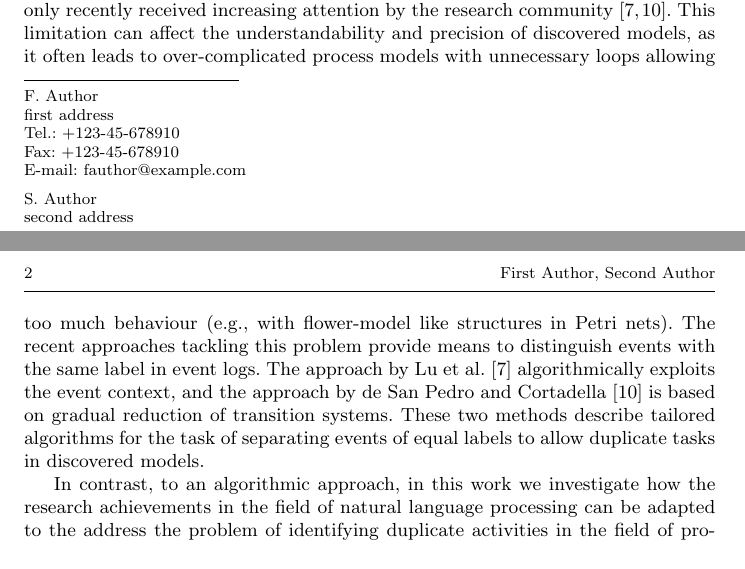
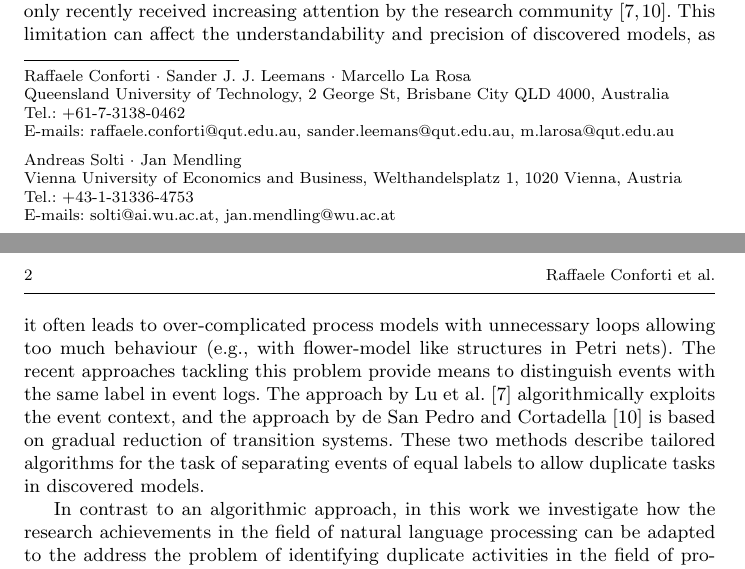
Before and after one commit to AndreasRoggeSolti/DuplicateLabels, a LaTeX paper (main.tex): two parts of pages 1 and 2 of 3, joined at a grey line, cut so that both start at the same text. Compiled offline with pdfLaTeX.

Commit message:
related work + author list

```diff
--- a/main.tex
+++ b/main.tex
@@ -54,21 +54,27 @@
 
 %\titlerunning{Short form of title}        % if too long for running head
 
-\author{First Author         \and
-        Second Author %etc.
+\author{{Raffaele Conforti} \and
+	{Andreas Solti} \and
+	{Sander~J.J.~Leemans} \and
+	{Marcello {La Rosa}} \and
+	{Jan Mendling}
 }
 
 %\authorrunning{Short form of author list} % if too long for running head
 
-\institute{F. Author \at
-              first address \\
-              Tel.: +123-45-678910\\
-              Fax: +123-45-678910\\
-              \email{fauthor@example.com}           %  \\
+\institute{Raffaele Conforti \and Sander J. J. Leemans \and Marcello La Rosa \at
+              Queensland University of Technology,
+              2 George St, Brisbane City QLD 4000, Australia\\
+              Tel.: +61-7-3138-0462\\
+             % Fax: +123-45-678910\\
+             E-mails: {raffaele.conforti@qut.edu.au}, {sander.leemans@qut.edu.au}, {m.larosa@qut.edu.au}           %  \\
 %             \emph{Present address:} of F. Author  %  if needed
            \and
-           S. Author \at
-              second address
+           Andreas Solti \and Jan Mendling \at
+              Vienna University of Economics and Business, Welthandelsplatz 1, 1020 Vienna, Austria \\
+              Tel.: +43-1-31336-4753\\
+             E-mails: {solti@ai.wu.ac.at}, {jan.mendling@wu.ac.at}
 }
 
 \date{Received: date / Accepted: date}
```
Also changed, not shown: text/introduction.tex (+1 -1 lines), related/Carmona - 2012 - The Label Splitting Problem.pdf (added), main.tex (2 more changed lines), 2 other files.
